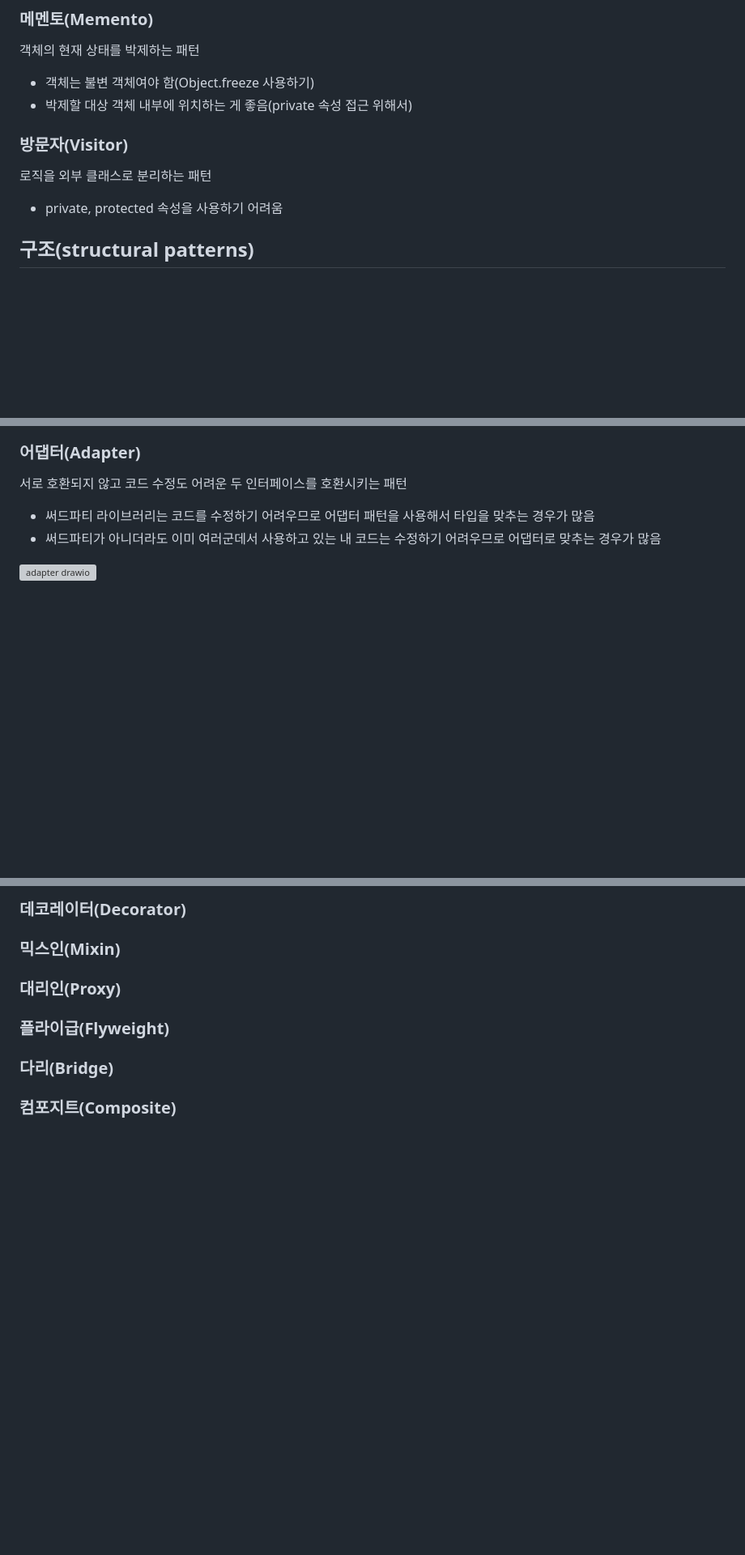
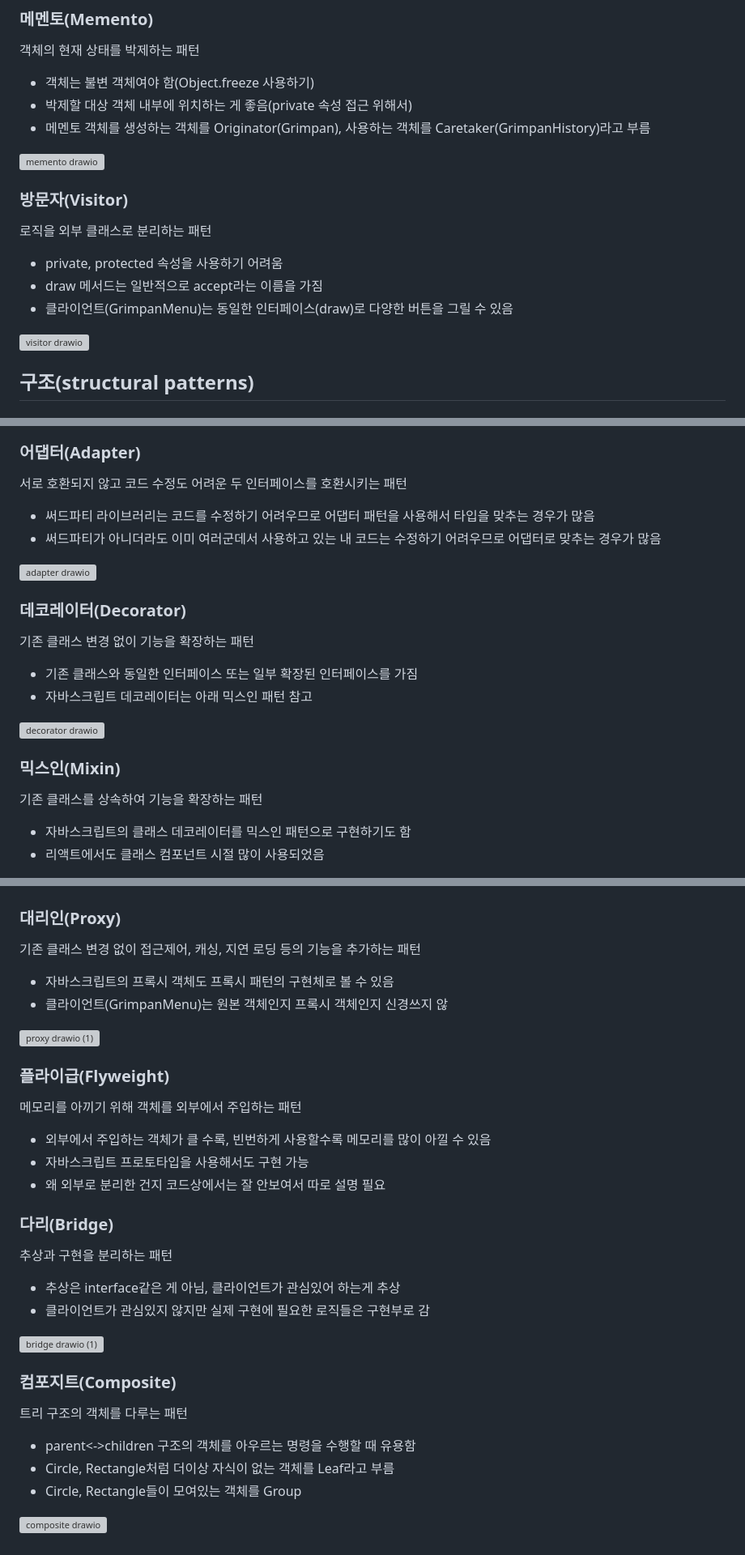
Before and after one commit to ZeroCho/design-pattern-canvas, a Markdown page: README.md, 3 parts joined by grey strips. Shown: that part at 81% size. GitHub-like rendering; blank space fills up the shorter version; grey boxes are pictures that could not be loaded.

```diff
--- a/README.md
+++ b/README.md
@@ -147,10 +157,18 @@
 객체의 현재 상태를 박제하는 패턴
 - 객체는 불변 객체여야 함(Object.freeze 사용하기)
 - 박제할 대상 객체 내부에 위치하는 게 좋음(private 속성 접근 위해서)
+- 메멘토 객체를 생성하는 객체를 Originator(Grimpan), 사용하는 객체를 Caretaker(GrimpanHistory)라고 부름
+
+![memento drawio](https://github.com/user-attachments/assets/2bfb8f45-6cf3-4f46-970e-74c8d4da6854)
 
 ### 방문자(Visitor)
 로직을 외부 클래스로 분리하는 패턴
 - private, protected 속성을 사용하기 어려움
+- draw 메서드는 일반적으로 accept라는 이름을 가짐
+- 클라이언트(GrimpanMenu)는 동일한 인터페이스(draw)로 다양한 버튼을 그릴 수 있음
+
+![visitor drawio](https://github.com/user-attachments/assets/cf5e91cc-7d25-48b1-9822-52a539af963b)
+
 
 ## 구조(structural patterns)
 
@@ -167,4 +185,17 @@
 - 써드파티 라이브러리는 코드를 수정하기 어려우므로 어댑터 패턴을 사용해서 타입을 맞추는 경우가 많음
 - 써드파티가 아니더라도 이미 여러군데서 사용하고 있는 내 코드는 수정하기 어려우므로 어댑터로 맞추는 경우가 많음
 
-![adapter drawio](https://github.com/user-attachments/assets/77647f3c-9dfb-453c-9239-50b6a7d4b0b3)
+![adapter drawio](https://github.com/user-attachments/assets/6de099dc-6776-4eae-a800-448042f308ae)
+
+### 데코레이터(Decorator)
+기존 클래스 변경 없이 기능을 확장하는 패턴
+- 기존 클래스와 동일한 인터페이스 또는 일부 확장된 인터페이스를 가짐
+- 자바스크립트 데코레이터는 아래 믹스인 패턴 참고
+
+![decorator drawio](https://github.com/user-attachments/assets/ea7c855e-609d-45f6-aea4-65e34032a407)
+
+### 믹스인(Mixin)
+기존 클래스를 상속하여 기능을 확장하는 패턴
+- 자바스크립트의 클래스 데코레이터를 믹스인 패턴으로 구현하기도 함
+- 리액트에서도 클래스 컴포넌트 시절 많이 사용되었음
+
@@ -171,8 +203,29 @@
 
 
-### 데코레이터(Decorator)
-### 믹스인(Mixin)
 ### 대리인(Proxy)
+기존 클래스 변경 없이 접근제어, 캐싱, 지연 로딩 등의 기능을 추가하는 패턴
+- 자바스크립트의 프록시 객체도 프록시 패턴의 구현체로 볼 수 있음
+- 클라이언트(GrimpanMenu)는 원본 객체인지 프록시 객체인지 신경쓰지 않
+
+![proxy drawio (1)](https://github.com/user-attachments/assets/584e4c47-ae4e-46fc-a84e-608b9f450fe0)
+
 ### 플라이급(Flyweight)
+메모리를 아끼기 위해 객체를 외부에서 주입하는 패턴
+- 외부에서 주입하는 객체가 클 수록, 빈번하게 사용할수록 메모리를 많이 아낄 수 있음
+- 자바스크립트 프로토타입을 사용해서도 구현 가능
+- 왜 외부로 분리한 건지 코드상에서는 잘 안보여서 따로 설명 필요
+
 ### 다리(Bridge)
+추상과 구현을 분리하는 패턴
+- 추상은 interface같은 게 아님, 클라이언트가 관심있어 하는게 추상
+- 클라이언트가 관심있지 않지만 실제 구현에 필요한 로직들은 구현부로 감
+
+![bridge drawio (1)](https://github.com/user-attachments/assets/a2b2588d-2526-4c5b-a562-b3276b0f2d7a)
+
 ### 컴포지트(Composite)
+트리 구조의 객체를 다루는 패턴
+- parent<->children 구조의 객체를 아우르는 명령을 수행할 때 유용함
+- Circle, Rectangle처럼 더이상 자식이 없는 객체를 Leaf라고 부름
+- Circle, Rectangle들이 모여있는 객체를 Group
+
+![composite drawio](https://github.com/user-attachments/assets/7400bdae-c997-442a-8992-a8b54f45c7b8)
```
Also changed, not shown: other parts of README.md (+17 -6 lines).
